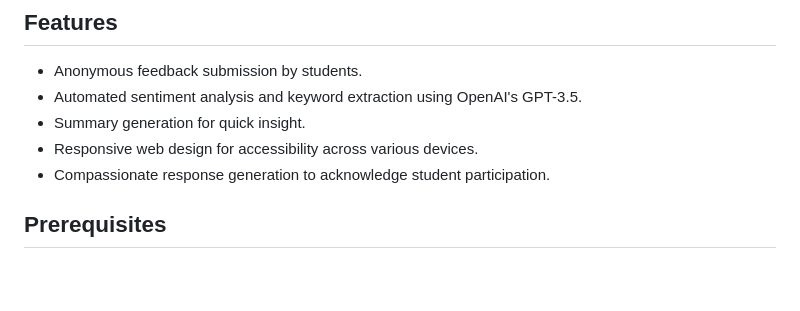
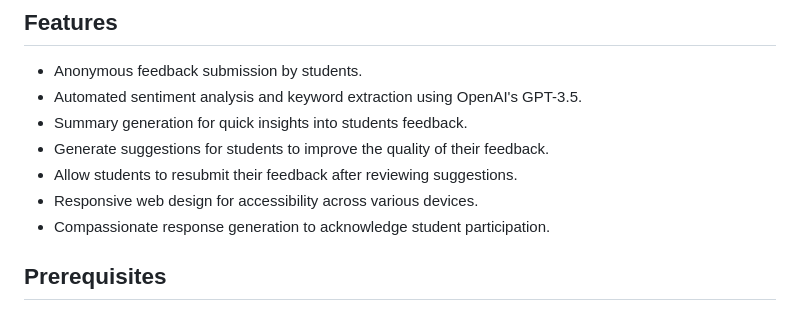
Before and after one commit to isabelbrechin/Course-Feedback, a Markdown page: README.md, the part around the change. GitHub-like rendering; blank space fills up the shorter version.

Commit message:
Update README.md
Adding new features to readme

```diff
--- a/README.md
+++ b/README.md
@@ -30,9 +30,12 @@ The Course-Feedback-Analysis App addresses this problem by automating the collec
 ## Features
 - Anonymous feedback submission by students.
 - Automated sentiment analysis and keyword extraction using OpenAI's GPT-3.5.
-- Summary generation for quick insight.
+- Summary generation for quick insights into students feedback.
+- Generate suggestions for students to improve the quality of their feedback.
+- Allow students to resubmit their feedback after reviewing suggestions.
 - Responsive web design for accessibility across various devices.
 - Compassionate response generation to acknowledge student participation.
+
 
 ## Prerequisites
 - Python 3.x
```
